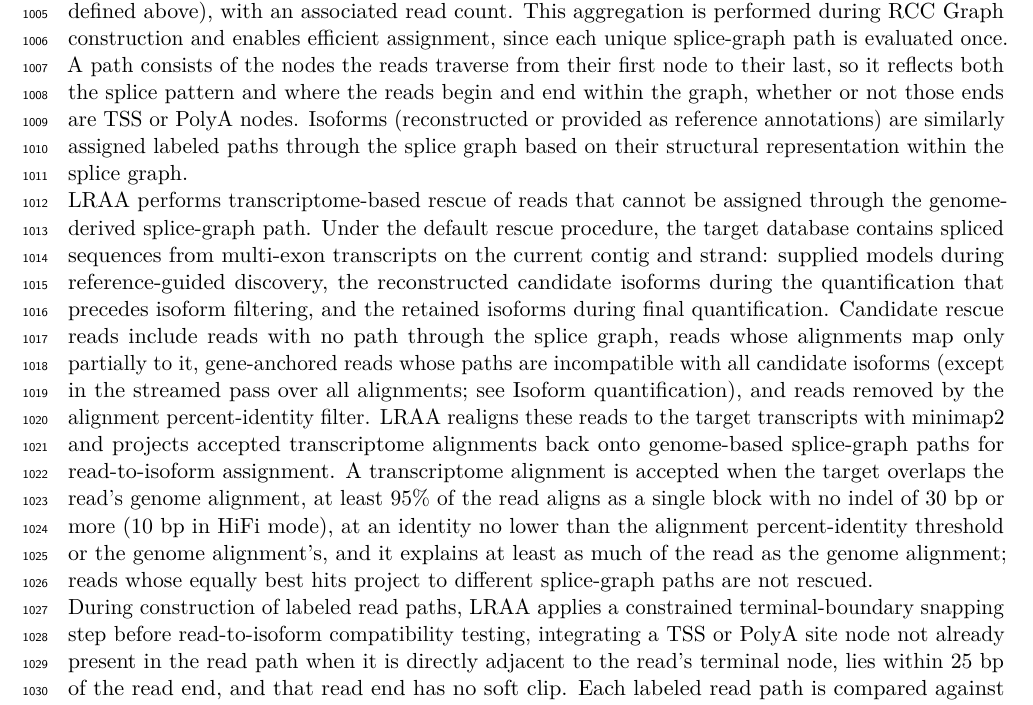
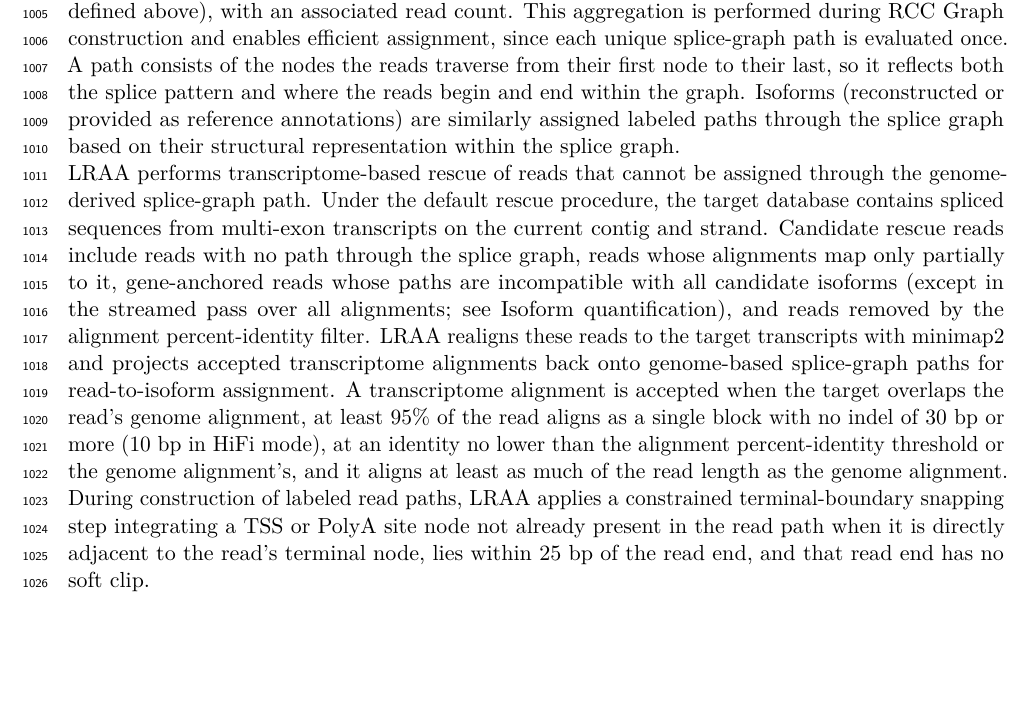
Before and after one commit to MethodsDev/LRAA-paper-LaTeX, a LaTeX document (main.tex, which reads sections/methods.tex): part of page 32 of 75, cut so that both start at the same text, the shorter picture padded with empty space. Compiled offline with pdfLaTeX.

Commit message:
Updates from Overleaf

```diff
--- a/sections/methods.tex
+++ b/sections/methods.tex
@@ -86,11 +86,13 @@ Reconstructed isoforms are assigned to gene loci: gene-level groups, each given
 
 \subsection{Read-to-isoform assignment}\label{read-to-isoform-assignment}
 
-To quantify isoforms, labeled read paths must be assigned to compatible isoforms. Reads sharing identical splice structure (the same ordered sequence of splice-graph nodes, including TSS or PolyA nodes when available) are aggregated as a single labeled read path, a read compatibility class (RCC; defined above), with an associated read count. This aggregation is performed during RCC Graph construction and enables efficient assignment, since each unique splice-graph path is evaluated once. A path consists of the nodes the reads traverse from their first node to their last, so it reflects both the splice pattern and where the reads begin and end within the graph, whether or not those ends are TSS or PolyA nodes. Isoforms (reconstructed or provided as reference annotations) are similarly assigned labeled paths through the splice graph based on their structural representation within the splice graph.
+To quantify isoforms, labeled read paths must be assigned to compatible isoforms. Reads sharing identical splice structure (the same ordered sequence of splice-graph nodes, including TSS or PolyA nodes when available) are aggregated as a single labeled read path, a read compatibility class (RCC; defined above), with an associated read count. This aggregation is performed during RCC Graph construction and enables efficient assignment, since each unique splice-graph path is evaluated once. A path consists of the nodes the reads traverse from their first node to their last, so it reflects both the splice pattern and where the reads begin and end within the graph. Isoforms (reconstructed or provided as reference annotations) are similarly assigned labeled paths through the splice graph based on their structural representation within the splice graph.
 
-LRAA performs transcriptome-based rescue of reads that cannot be assigned through the genome-derived splice-graph path. Under the default rescue procedure, the target database contains spliced sequences from multi-exon transcripts on the current contig and strand: supplied models during reference-guided discovery, the reconstructed candidate isoforms during the quantification that precedes isoform filtering, and the retained isoforms during final quantification. Candidate rescue reads include reads with no path through the splice graph, reads whose alignments map only partially to it, gene-anchored reads whose paths are incompatible with all candidate isoforms (except in the streamed pass over all alignments; see Isoform quantification), and reads removed by the alignment percent-identity filter. LRAA realigns these reads to the target transcripts with minimap2 and projects accepted transcriptome alignments back onto genome-based splice-graph paths for read-to-isoform assignment. A transcriptome alignment is accepted when the target overlaps the read's genome alignment, at least 95\% of the read aligns as a single block with no indel of 30 bp or more (10 bp in HiFi mode), at an identity no lower than the alignment percent-identity threshold or the genome alignment's, and it explains at least as much of the read as the genome alignment; reads whose equally best hits project to different splice-graph paths are not rescued.
+LRAA performs transcriptome-based rescue of reads that cannot be assigned through the genome-derived splice-graph path. Under the default rescue procedure, the target database contains spliced sequences from multi-exon transcripts on the current contig and strand. Candidate rescue reads include reads with no path through the splice graph, reads whose alignments map only partially to it, gene-anchored reads whose paths are incompatible with all candidate isoforms (except in the streamed pass over all alignments; see Isoform quantification), and reads removed by the alignment percent-identity filter. LRAA realigns these reads to the target transcripts with minimap2 and projects accepted transcriptome alignments back onto genome-based splice-graph paths for read-to-isoform assignment. A transcriptome alignment is accepted when the target overlaps the read's genome alignment, at least 95\% of the read aligns as a single block with no indel of 30 bp or more (10 bp in HiFi mode), at an identity no lower than the alignment percent-identity threshold or the genome alignment's, and it aligns at least as much of the read length as the genome alignment.
 
-During construction of labeled read paths, LRAA applies a constrained terminal-boundary snapping step before read-to-isoform compatibility testing, integrating a TSS or PolyA site node not already present in the read path when it is directly adjacent to the read's terminal node, lies within 25 bp of the read end, and that read end has no soft clip. Each labeled read path is compared against the labeled paths of candidate isoforms, defined as the isoforms of any gene sharing at least one splice-graph node with the read path. Assignment proceeds through a cascading hierarchy of stringency levels, attempting the most stringent criteria first and progressively relaxing constraints until a compatible isoform is identified.
+During construction of labeled read paths, LRAA applies a constrained terminal-boundary snapping step integrating a TSS or PolyA site node not already present in the read path when it is directly adjacent to the read's terminal node, lies within 25 bp of the read end, and that read end has no soft clip.
+
+Each labeled read path is compared against the labeled paths of candidate isoforms, defined as the isoforms of any gene sharing at least one splice-graph node with the read path. Assignment proceeds through a cascading hierarchy of stringency levels, attempting the most stringent criteria first and progressively relaxing constraints until a compatible isoform is identified.
 
 The assignment cascade operates in two phases reflecting HiFi and non-HiFi data characteristics. HiFi-style assignment (Phase 1) retains TSS and PolyA nodes during compatibility testing. In steps 1--4, a terminal-boundary node present on the read must also be present and identical on the isoform, whereas an isoform boundary may be absent from the read, and step 1 additionally requires complete path identity. Step 5 disables this explicit anchoring requirement but retains boundary nodes in both paths. If no assignment is made under HiFi rules, the algorithm falls back to non-HiFi-style assignment (Phase 2), trimming boundary nodes entirely to accommodate reads lacking reliable terminal information. Within each phase, multiple compatibility tests are applied in order of decreasing stringency.
 
```
